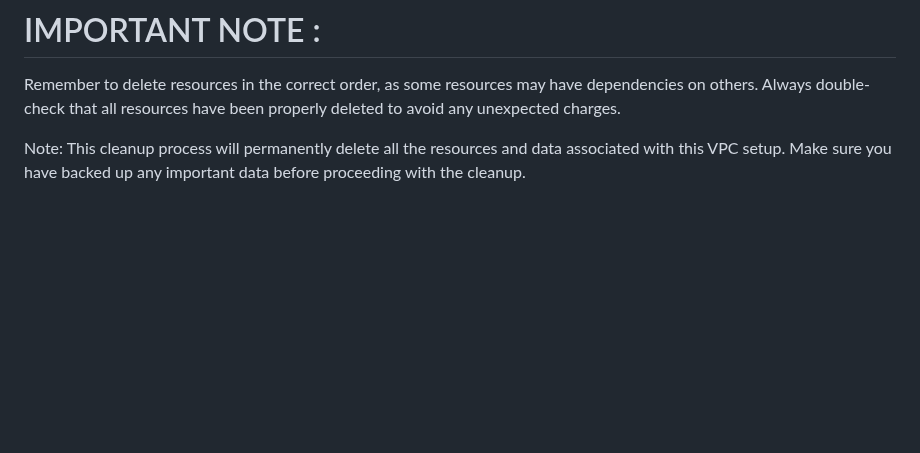
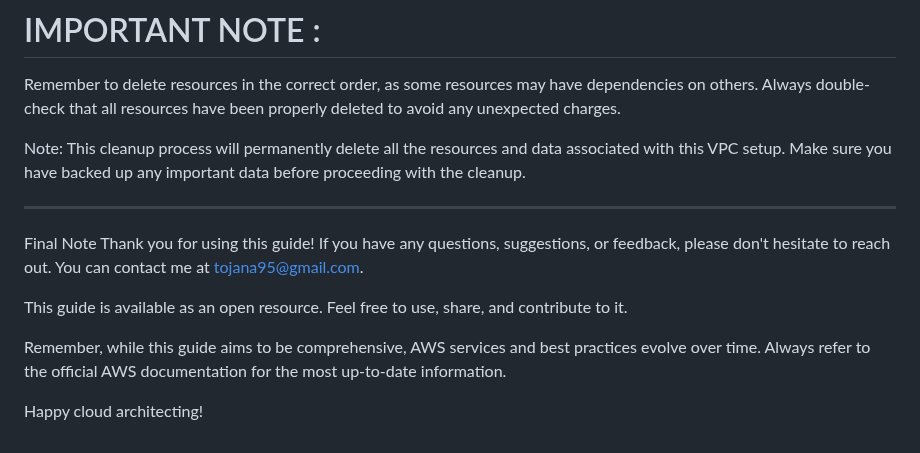
Before and after one commit to Jana0509/3-Tier-VPC-AWS, a Markdown page: README.md, the part around the change. GitHub-like rendering; blank space fills up the shorter version.

```diff
--- a/README.md
+++ b/README.md
@@ -419,3 +419,13 @@ I hope this guide has provided you with a comprehensive understanding of setting
 Remember to delete resources in the correct order, as some resources may have dependencies on others. Always double-check that all resources have been properly deleted to avoid any unexpected charges.
 
 Note: This cleanup process will permanently delete all the resources and data associated with this VPC setup. Make sure you have backed up any important data before proceeding with the cleanup.
+
+--------------------------------------------------------------------------------
+Final Note
+Thank you for using this guide! If you have any questions, suggestions, or feedback, please don't hesitate to reach out. You can contact me at tojana95@gmail.com.
+
+This guide is available as an open resource. Feel free to use, share, and contribute to it.
+
+Remember, while this guide aims to be comprehensive, AWS services and best practices evolve over time. Always refer to the official AWS documentation for the most up-to-date information.
+
+Happy cloud architecting!
```
